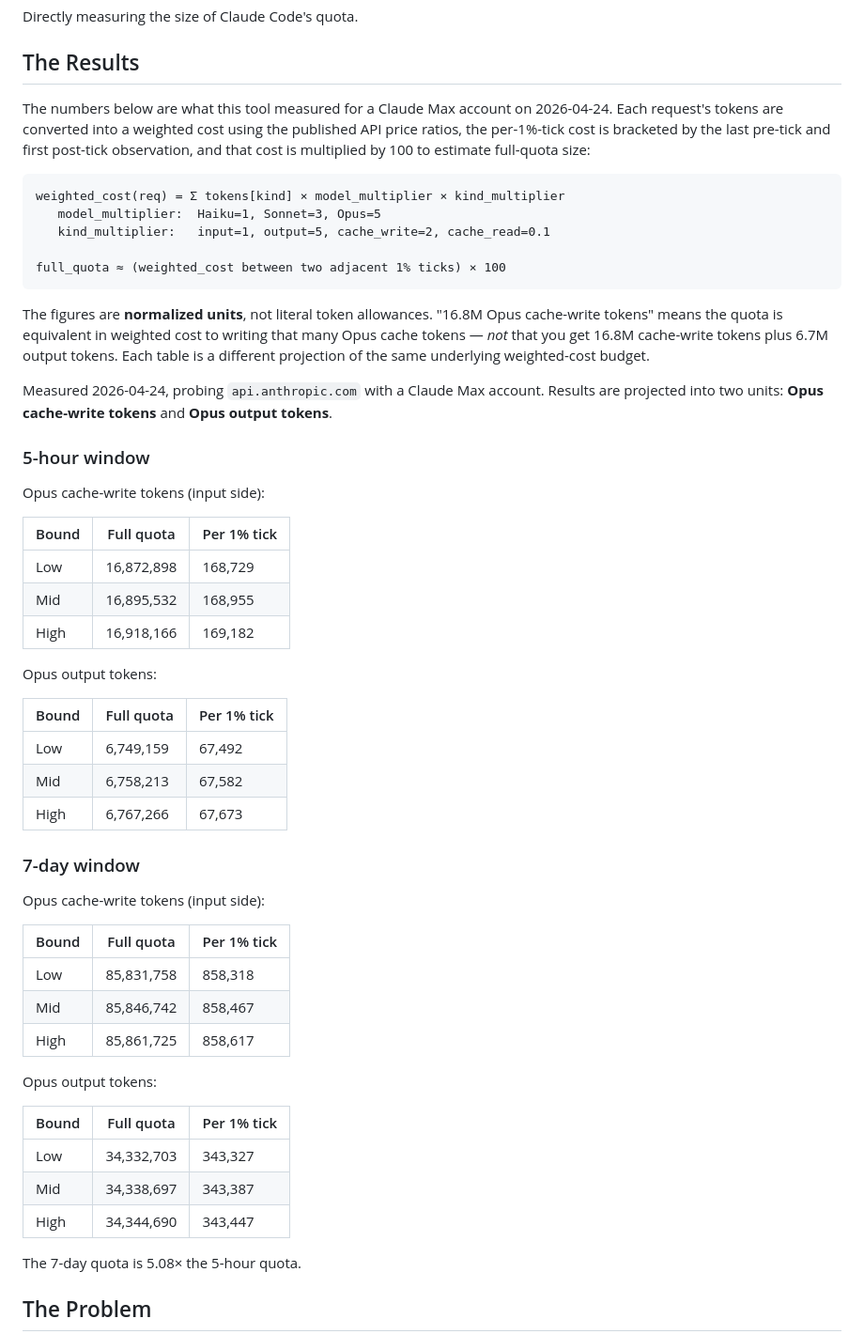
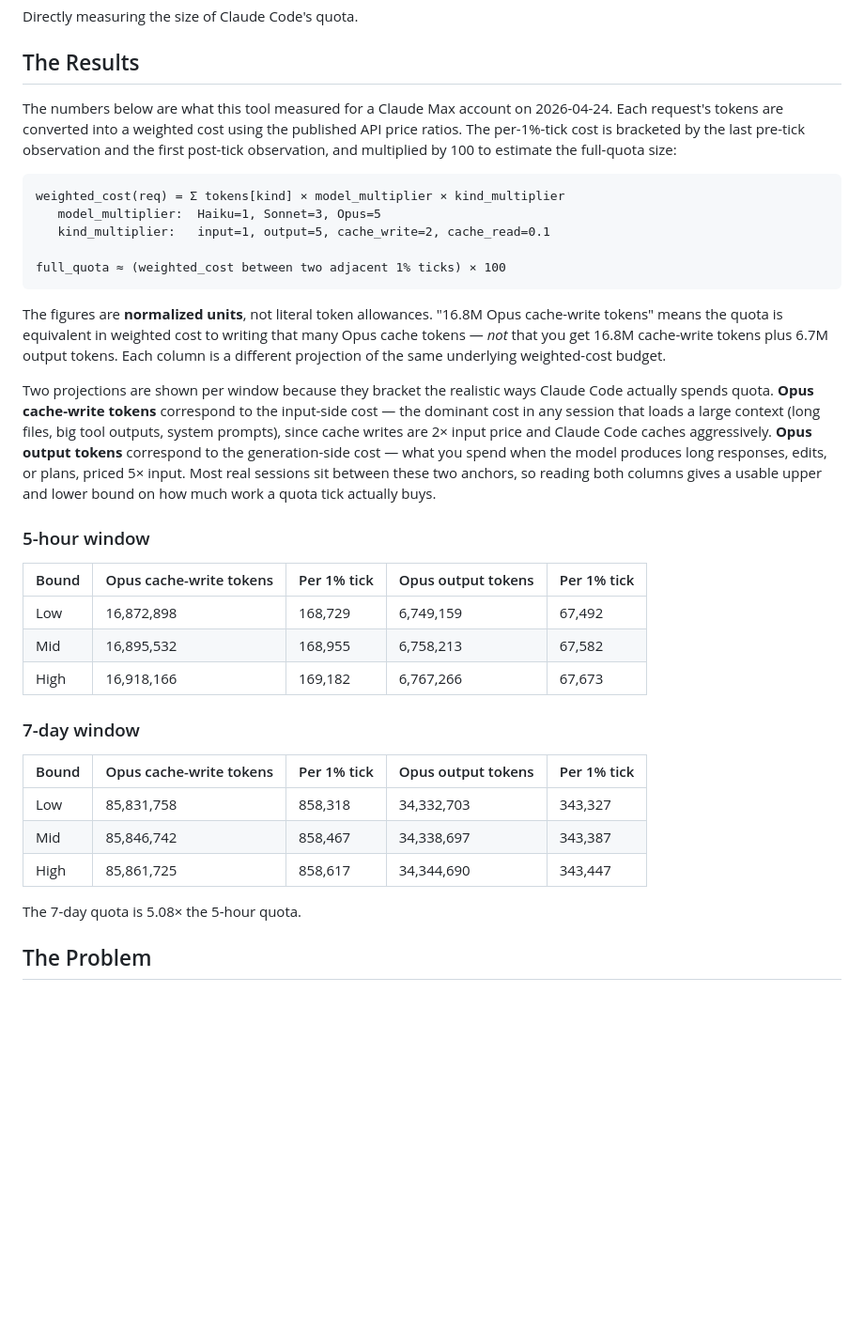
Before and after one commit to brandon-fryslie/cc-nerf-buster, a Markdown page: README.md, the part around the change. Shown at 94% size. GitHub-like rendering; blank space fills up the shorter version.

Commit message:
Tighten Results: split intro, merge tables, justify unit choice
Break the intro into two sentences and drop the standalone
measurement-context line. Combine each window's two tables into one,
so cache-write and output projections sit side-by-side as different
views of the same weighted budget. Add a paragraph explaining why
those two units bracket realistic Claude Code usage.

````diff
--- a/README.md
+++ b/README.md
@@ -4,7 +4,7 @@ Directly measuring the size of Claude Code's quota.
 
 ## The Results
 
-The numbers below are what this tool measured for a Claude Max account on 2026-04-24. Each request's tokens are converted into a weighted cost using the published API price ratios, the per-1%-tick cost is bracketed by the last pre-tick and first post-tick observation, and that cost is multiplied by 100 to estimate full-quota size:
+The numbers below are what this tool measured for a Claude Max account on 2026-04-24. Each request's tokens are converted into a weighted cost using the published API price ratios. The per-1%-tick cost is bracketed by the last pre-tick observation and the first post-tick observation, and multiplied by 100 to estimate the full-quota size:
 
 ```
 weighted_cost(req) = Σ tokens[kind] × model_multiplier × kind_multiplier
@@ -14,45 +14,25 @@ weighted_cost(req) = Σ tokens[kind] × model_multiplier × kind_multiplier
 full_quota ≈ (weighted_cost between two adjacent 1% ticks) × 100
 ```
 
-The figures are **normalized units**, not literal token allowances. "16.8M Opus cache-write tokens" means the quota is equivalent in weighted cost to writing that many Opus cache tokens — *not* that you get 16.8M cache-write tokens plus 6.7M output tokens. Each table is a different projection of the same underlying weighted-cost budget.
+The figures are **normalized units**, not literal token allowances. "16.8M Opus cache-write tokens" means the quota is equivalent in weighted cost to writing that many Opus cache tokens — *not* that you get 16.8M cache-write tokens plus 6.7M output tokens. Each column is a different projection of the same underlying weighted-cost budget.
 
-Measured 2026-04-24, probing `api.anthropic.com` with a Claude Max account. Results are projected into two units: **Opus cache-write tokens** and **Opus output tokens**.
+Two projections are shown per window because they bracket the realistic ways Claude Code actually spends quota. **Opus cache-write tokens** correspond to the input-side cost — the dominant cost in any session that loads a large context (long files, big tool outputs, system prompts), since cache writes are 2× input price and Claude Code caches aggressively. **Opus output tokens** correspond to the generation-side cost — what you spend when the model produces long responses, edits, or plans, priced 5× input. Most real sessions sit between these two anchors, so reading both columns gives a usable upper and lower bound on how much work a quota tick actually buys.
 
 ### 5-hour window
 
-Opus cache-write tokens (input side):
-
-| Bound | Full quota  | Per 1% tick |
-| ----- | ----------- | ----------- |
-| Low   | 16,872,898  | 168,729     |
-| Mid   | 16,895,532  | 168,955     |
-| High  | 16,918,166  | 169,182     |
-
-Opus output tokens:
-
-| Bound | Full quota  | Per 1% tick |
-| ----- | ----------- | ----------- |
-| Low   | 6,749,159   | 67,492      |
-| Mid   | 6,758,213   | 67,582      |
-| High  | 6,767,266   | 67,673      |
+| Bound | Opus cache-write tokens | Per 1% tick | Opus output tokens | Per 1% tick |
+| ----- | ----------------------- | ----------- | ------------------ | ----------- |
+| Low   | 16,872,898              | 168,729     | 6,749,159          | 67,492      |
+| Mid   | 16,895,532              | 168,955     | 6,758,213          | 67,582      |
+| High  | 16,918,166              | 169,182     | 6,767,266          | 67,673      |
 
 ### 7-day window
 
-Opus cache-write tokens (input side):
-
-| Bound | Full quota  | Per 1% tick |
-| ----- | ----------- | ----------- |
-| Low   | 85,831,758  | 858,318     |
-| Mid   | 85,846,742  | 858,467     |
-| High  | 85,861,725  | 858,617     |
-
-Opus output tokens:
-
-| Bound | Full quota  | Per 1% tick |
-| ----- | ----------- | ----------- |
-| Low   | 34,332,703  | 343,327     |
-| Mid   | 34,338,697  | 343,387     |
-| High  | 34,344,690  | 343,447     |
+| Bound | Opus cache-write tokens | Per 1% tick | Opus output tokens | Per 1% tick |
+| ----- | ----------------------- | ----------- | ------------------ | ----------- |
+| Low   | 85,831,758              | 858,318     | 34,332,703         | 343,327     |
+| Mid   | 85,846,742              | 858,467     | 34,338,697         | 343,387     |
+| High  | 85,861,725              | 858,617     | 34,344,690         | 343,447     |
 
 The 7-day quota is 5.08× the 5-hour quota.
 
````
